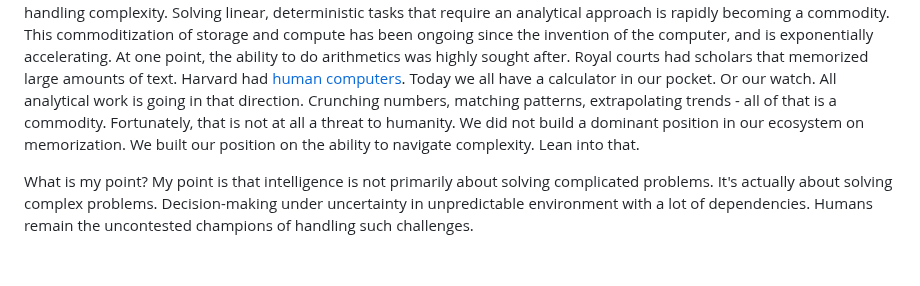
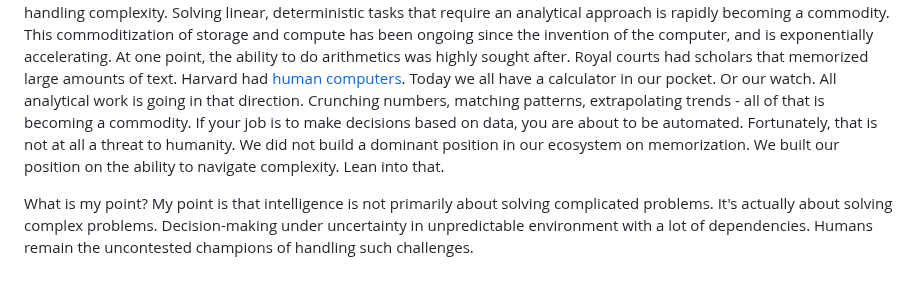
Before and after one commit to dlangk/langkilde, a Markdown page: posts/2024-06-13-complexity-intelligence-and-anti-fragility.md, the part around the change. Rendered like a GitHub page.

Commit message:
more pointed

```diff
--- a/posts/2024-06-13-complexity-intelligence-and-anti-fragility.md
+++ b/posts/2024-06-13-complexity-intelligence-and-anti-fragility.md
@@ -120,9 +120,9 @@ the computer, and is exponentially accelerating. At one point, the ability to do
 Royal courts had scholars that memorized large amounts of text. Harvard
 had [human computers](https://en.wikipedia.org/wiki/Harvard_Computers). Today we all have a
 calculator in our pocket. Or our watch. All analytical work is going in that direction. Crunching numbers, matching
-patterns, extrapolating trends - all of that is a commodity. Fortunately, that is not at all a threat to humanity. We
-did not build a dominant position in our ecosystem on memorization. We built our position on the ability to navigate
-complexity. Lean into that.
+patterns, extrapolating trends - all of that is becoming a commodity. If your job is to make decisions based on data,
+you are about to be automated. Fortunately, that is not at all a threat to humanity. We did not build a dominant
+position in our ecosystem on memorization. We built our position on the ability to navigate complexity. Lean into that.
 
 What is my point? My point is that intelligence is not primarily about solving complicated problems. It's actually
 about solving complex problems. Decision-making under uncertainty in unpredictable environment with a lot of
```
